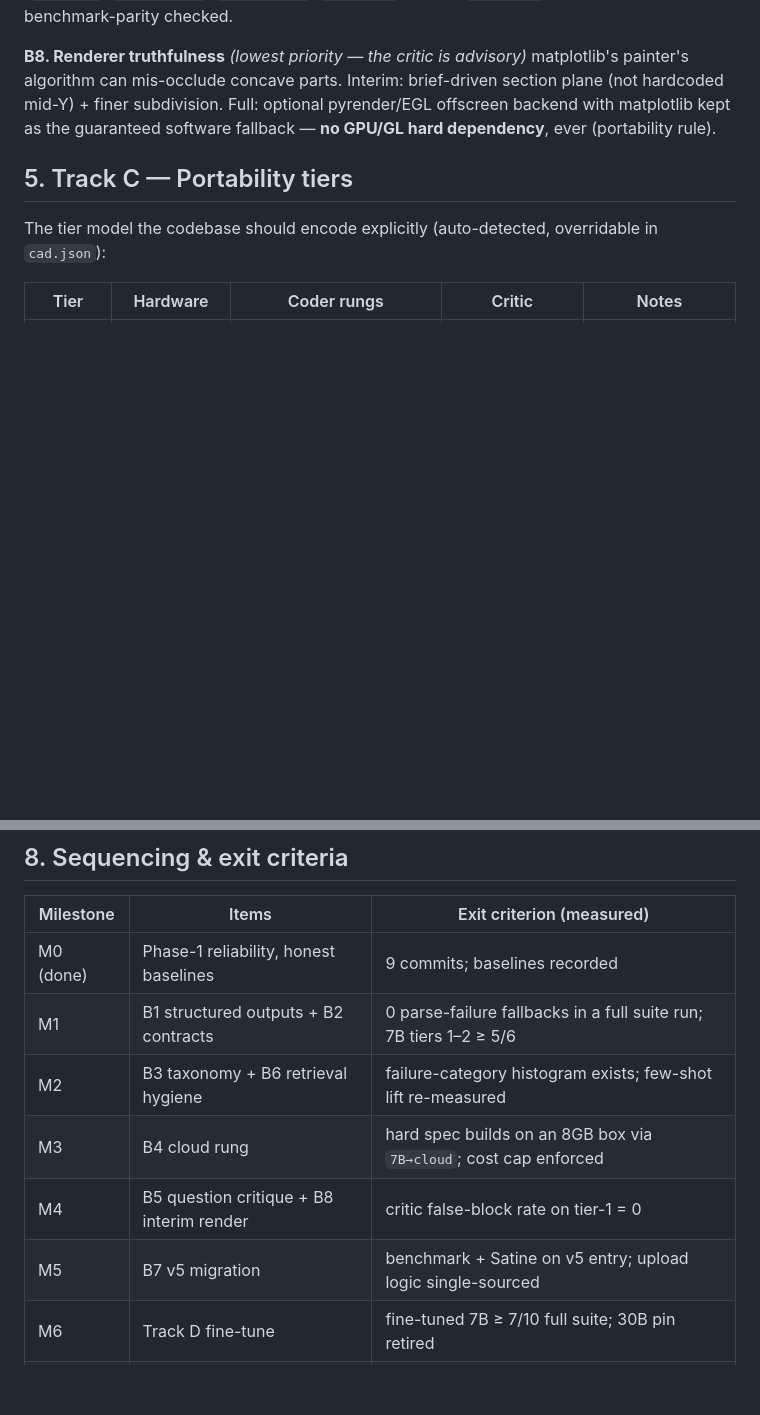
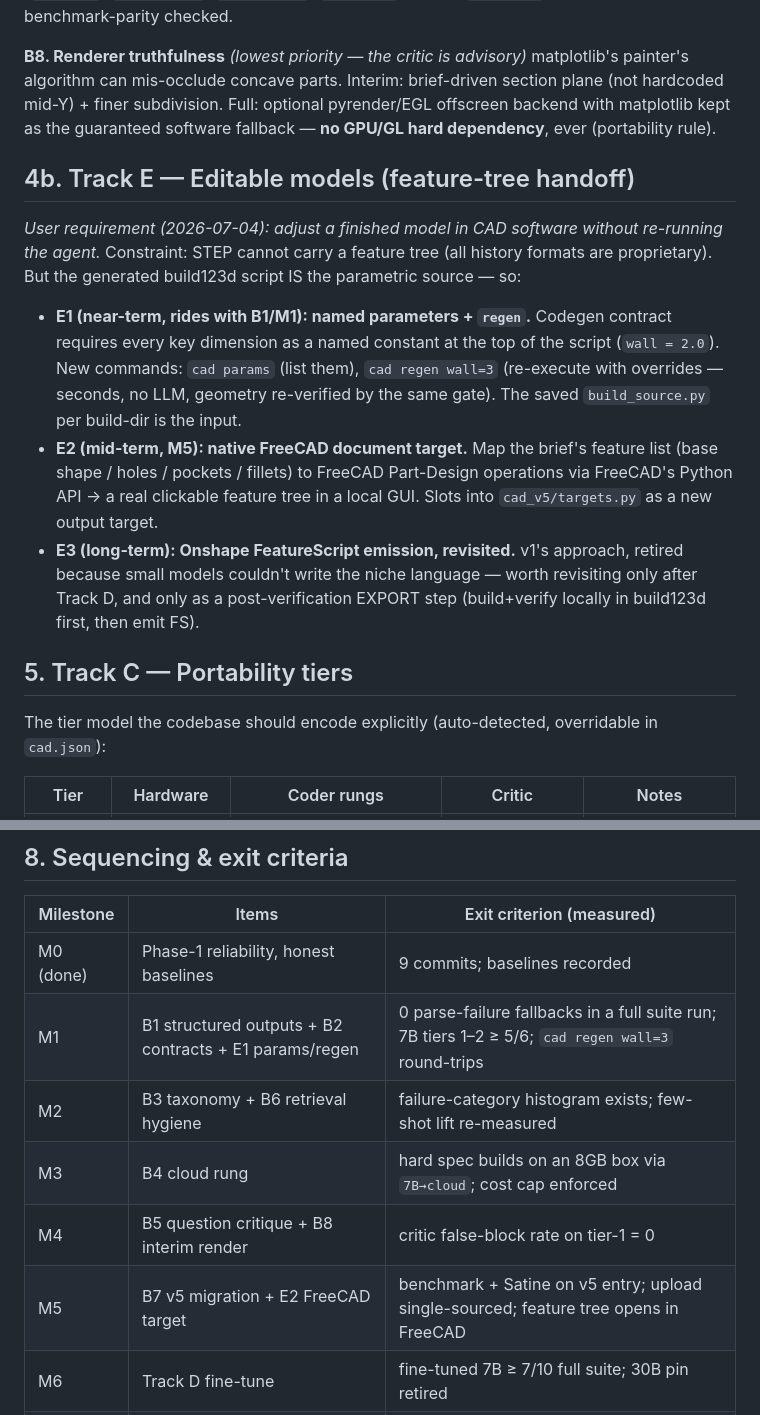
Before and after one commit to Anthonyhangprinter/maker-agent, a Markdown page: ROADMAP.md, 2 parts joined by grey strips. Drawn GitHub-style; blank space fills up the shorter version.

Commit message:
roadmap: Track E — editable models (params/regen, FreeCAD target, FS revisit)
User requirement: adjust finished models in CAD software without re-running
the agent. E1 named-parameters + no-LLM regen rides with M1; E2 native
FreeCAD feature-tree target lands at M5; E3 FeatureScript export only
after Track D.

Co-Authored-By: Claude Fable 5 <noreply@anthropic.com>

```diff
--- a/ROADMAP.md
+++ b/ROADMAP.md
@@ -112,6 +112,23 @@ plane (not hardcoded mid-Y) + finer subdivision. Full: optional pyrender/EGL off
 with matplotlib kept as the guaranteed software fallback — **no GPU/GL hard dependency**, ever
 (portability rule).
 
+## 4b. Track E — Editable models (feature-tree handoff)
+
+*User requirement (2026-07-04): adjust a finished model in CAD software without re-running the
+agent.* Constraint: STEP cannot carry a feature tree (all history formats are proprietary). But the
+generated build123d script IS the parametric source — so:
+
+- **E1 (near-term, rides with B1/M1): named parameters + `regen`.** Codegen contract requires every
+  key dimension as a named constant at the top of the script (`wall = 2.0`). New commands:
+  `cad params` (list them), `cad regen wall=3` (re-execute with overrides — seconds, no LLM,
+  geometry re-verified by the same gate). The saved `build_source.py` per build-dir is the input.
+- **E2 (mid-term, M5): native FreeCAD document target.** Map the brief's feature list (base shape /
+  holes / pockets / fillets) to FreeCAD Part-Design operations via FreeCAD's Python API → a real
+  clickable feature tree in a local GUI. Slots into `cad_v5/targets.py` as a new output target.
+- **E3 (long-term): Onshape FeatureScript emission, revisited.** v1's approach, retired because
+  small models couldn't write the niche language — worth revisiting only after Track D, and only as
+  a post-verification EXPORT step (build+verify locally in build123d first, then emit FS).
+
 ## 5. Track C — Portability tiers
 
 The tier model the codebase should encode explicitly (auto-detected, overridable in `cad.json`):
@@ -168,11 +185,11 @@ Explicitly out of scope until Tracks B+D land, in intended order:
 | Milestone | Items | Exit criterion (measured) |
 |---|---|---|
 | M0 (done) | Phase-1 reliability, honest baselines | 9 commits; baselines recorded |
-| M1 | B1 structured outputs + B2 contracts | 0 parse-failure fallbacks in a full suite run; 7B tiers 1–2 ≥ 5/6 |
+| M1 | B1 structured outputs + B2 contracts + E1 params/regen | 0 parse-failure fallbacks in a full suite run; 7B tiers 1–2 ≥ 5/6; `cad regen wall=3` round-trips |
 | M2 | B3 taxonomy + B6 retrieval hygiene | failure-category histogram exists; few-shot lift re-measured |
 | M3 | B4 cloud rung | hard spec builds on an 8GB box via `7B→cloud`; cost cap enforced |
 | M4 | B5 question critique + B8 interim render | critic false-block rate on tier-1 = 0 |
-| M5 | B7 v5 migration | benchmark + Satine on v5 entry; upload logic single-sourced |
+| M5 | B7 v5 migration + E2 FreeCAD target | benchmark + Satine on v5 entry; upload single-sourced; feature tree opens in FreeCAD |
 | M6 | Track D fine-tune | fine-tuned 7B ≥ 7/10 full suite; 30B pin retired |
 | M7+ | Horizon items 1→4 | each gets its own benchmark spec before code |
 
```
